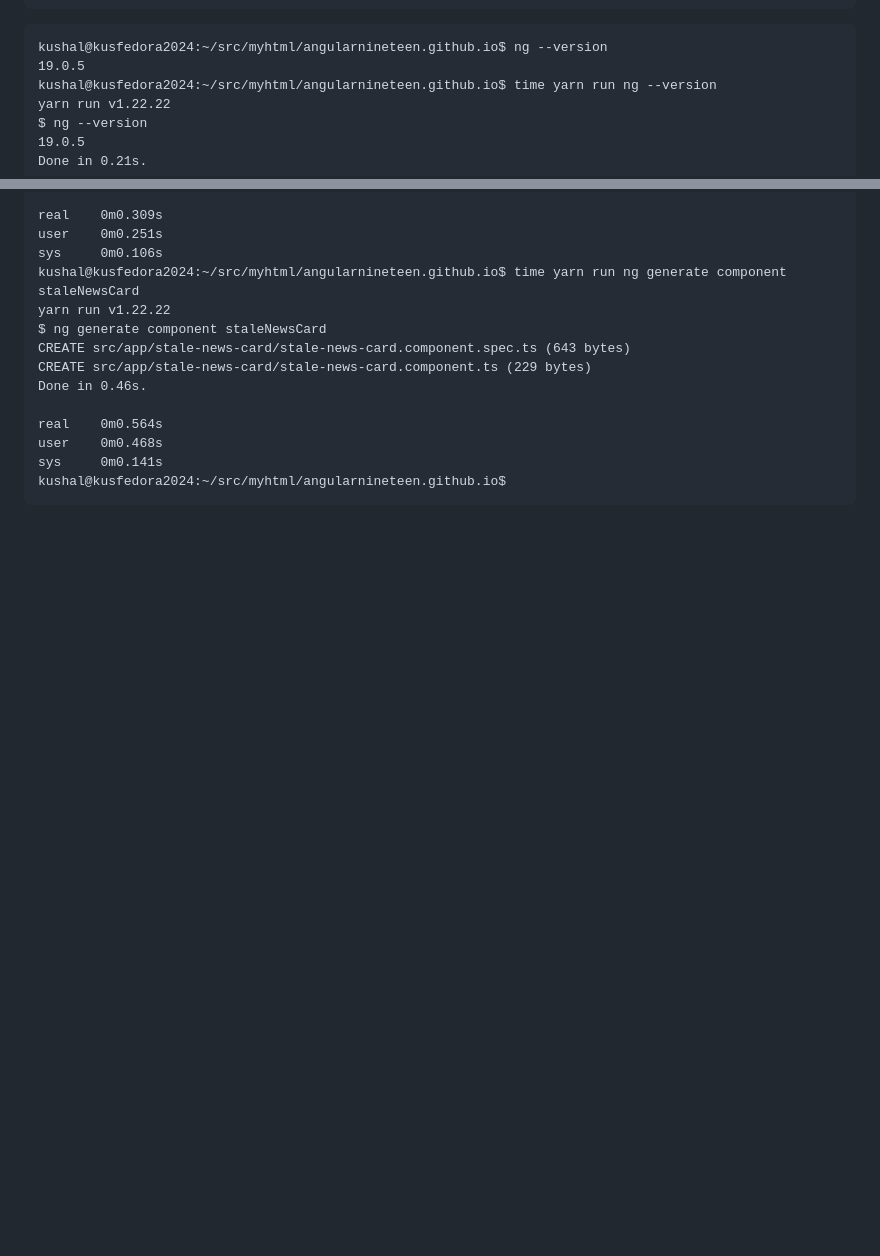
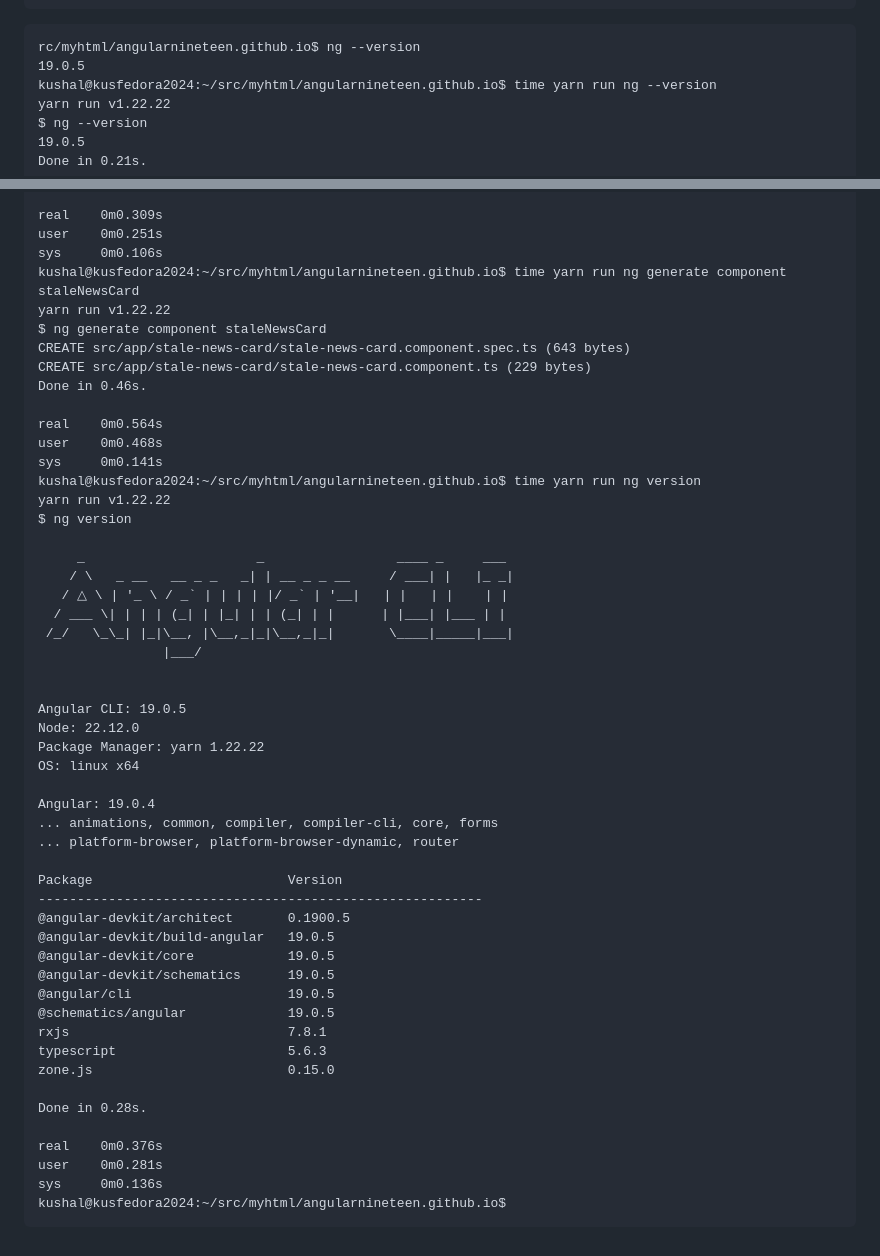
Before and after one commit to angularnineteen/angularnineteen.github.io, a Markdown page: README.md, 2 parts joined by grey strips. GitHub-like rendering; blank space fills up the shorter version.

Commit message:
dura auto-backup

````diff
--- a/README.md
+++ b/README.md
@@ -1109,7 +1109,7 @@ kushal@kusfedora2024:~/src/myhtml/angularnineteen.github.io$ cd ~/src/myhtml/ang
 ```
 
 ```
-kushal@kusfedora2024:~/src/myhtml/angularnineteen.github.io$ ng --version
+rc/myhtml/angularnineteen.github.io$ ng --version
 19.0.5
 kushal@kusfedora2024:~/src/myhtml/angularnineteen.github.io$ time yarn run ng --version
 yarn run v1.22.22
@@ -1130,5 +1130,43 @@ Done in 0.46s.
 real    0m0.564s
 user    0m0.468s
 sys     0m0.141s
+kushal@kusfedora2024:~/src/myhtml/angularnineteen.github.io$ time yarn run ng version
+yarn run v1.22.22
+$ ng version
+
+     _                      _                 ____ _     ___
+    / \   _ __   __ _ _   _| | __ _ _ __     / ___| |   |_ _|
+   / △ \ | '_ \ / _` | | | | |/ _` | '__|   | |   | |    | |
+  / ___ \| | | | (_| | |_| | | (_| | |      | |___| |___ | |
+ /_/   \_\_| |_|\__, |\__,_|_|\__,_|_|       \____|_____|___|
+                |___/
+
+
+Angular CLI: 19.0.5
+Node: 22.12.0
+Package Manager: yarn 1.22.22
+OS: linux x64
+
+Angular: 19.0.4
+... animations, common, compiler, compiler-cli, core, forms
+... platform-browser, platform-browser-dynamic, router
+
+Package                         Version
+---------------------------------------------------------
+@angular-devkit/architect       0.1900.5
+@angular-devkit/build-angular   19.0.5
+@angular-devkit/core            19.0.5
+@angular-devkit/schematics      19.0.5
+@angular/cli                    19.0.5
+@schematics/angular             19.0.5
+rxjs                            7.8.1
+typescript                      5.6.3
+zone.js                         0.15.0
+
+Done in 0.28s.
+
+real    0m0.376s
+user    0m0.281s
+sys     0m0.136s
 kushal@kusfedora2024:~/src/myhtml/angularnineteen.github.io$
 ```
````
